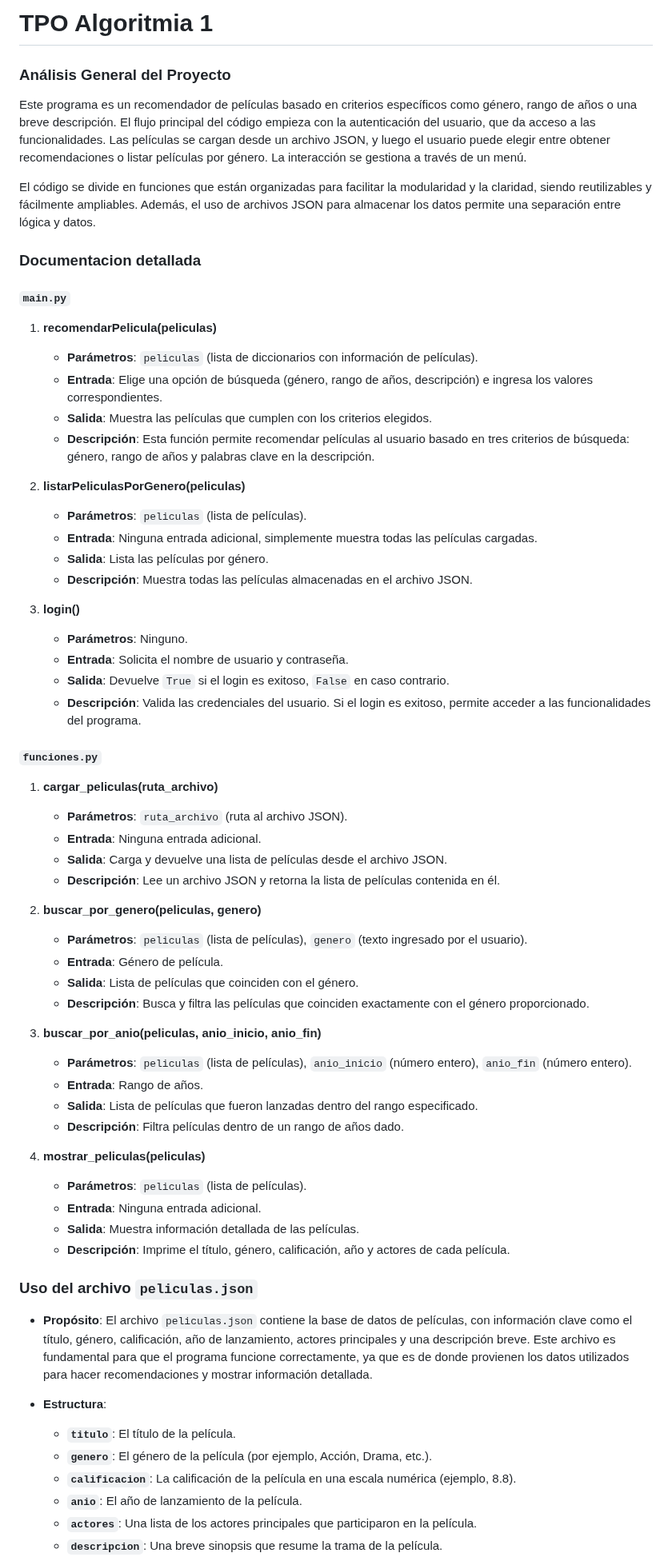
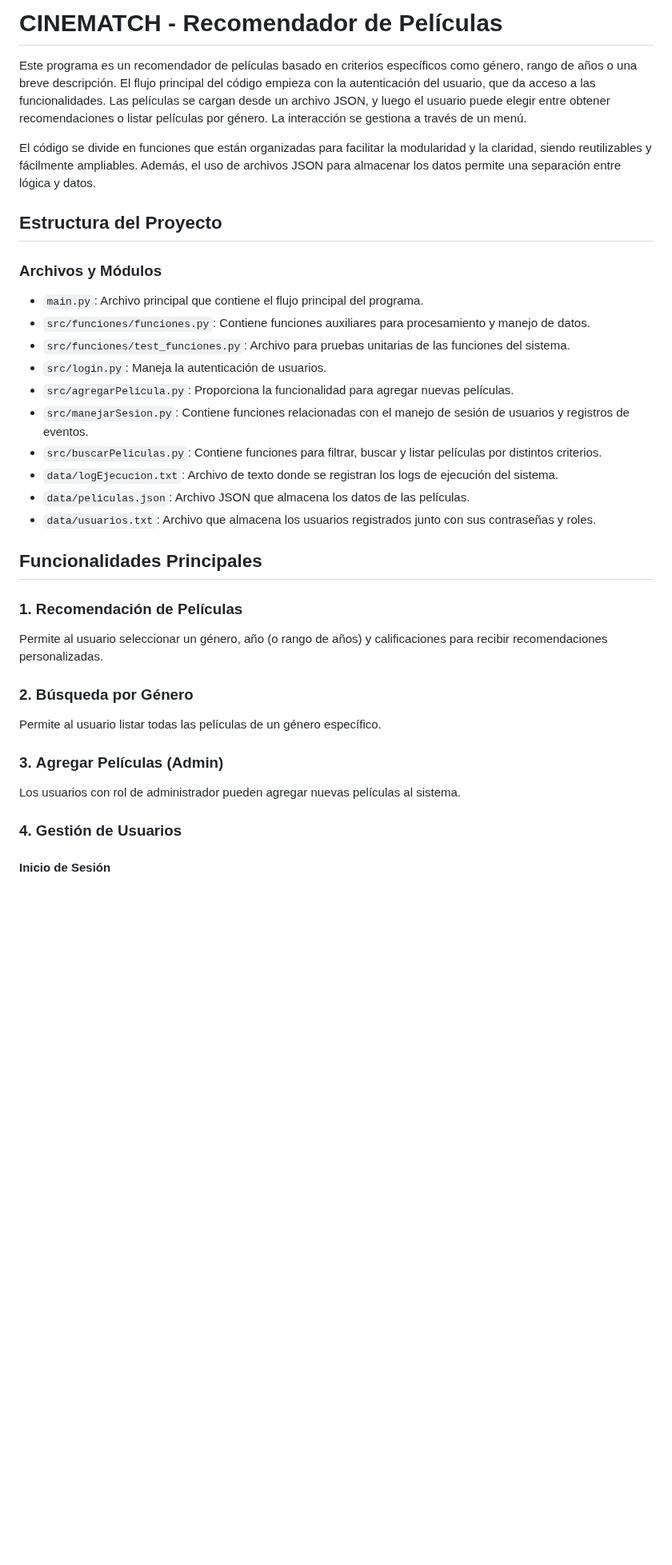
Before and after one commit to Iara-Pou/TPO-Algoritmia-1, a Markdown page: README.md, the part around one of its changes. Shown at 80% size. GitHub-like rendering; blank space fills up the shorter version.

Commit message:
actualiza documentación en el readme.md

```diff
--- a/README.md
+++ b/README.md
@@ -1,65 +1,39 @@
-# TPO Algoritmia 1
- ### Análisis General del Proyecto
+# CINEMATCH - Recomendador de Películas
+
 Este programa es un recomendador de películas basado en criterios específicos como género, rango de años o una breve descripción. El flujo principal del código empieza con la autenticación del usuario, que da acceso a las funcionalidades. Las películas se cargan desde un archivo JSON, y luego el usuario puede elegir entre obtener recomendaciones o listar películas por género. La interacción se gestiona a través de un menú.
 
 El código se divide en funciones que están organizadas para facilitar la modularidad y la claridad, siendo reutilizables y fácilmente ampliables. Además, el uso de archivos JSON para almacenar los datos permite una separación entre lógica y datos.
 
+## Estructura del Proyecto
 
-### Documentacion detallada
+### Archivos y Módulos
 
-#### `main.py`
-1. **recomendarPelicula(peliculas)**
-   - **Parámetros**: `peliculas` (lista de diccionarios con información de películas).
-   - **Entrada**: Elige una opción de búsqueda (género, rango de años, descripción) e ingresa los valores correspondientes.
-   - **Salida**: Muestra las películas que cumplen con los criterios elegidos.
-   - **Descripción**: Esta función permite recomendar películas al usuario basado en tres criterios de búsqueda: género, rango de años y palabras clave en la descripción.
+- `main.py`: Archivo principal que contiene el flujo principal del programa.
+- `src/funciones/funciones.py`: Contiene funciones auxiliares para procesamiento y manejo de datos.
+- `src/funciones/test_funciones.py`: Archivo para pruebas unitarias de las funciones del sistema.
+- `src/login.py`: Maneja la autenticación de usuarios.
+- `src/agregarPelicula.py`: Proporciona la funcionalidad para agregar nuevas películas.
+- `src/manejarSesion.py`: Contiene funciones relacionadas con el manejo de sesión de usuarios y registros de eventos.
+- `src/buscarPeliculas.py`: Contiene funciones para filtrar, buscar y listar películas por distintos criterios.
+- `data/logEjecucion.txt`: Archivo de texto donde se registran los logs de ejecución del sistema.
+- `data/peliculas.json`: Archivo JSON que almacena los datos de las películas.
+- `data/usuarios.txt`: Archivo que almacena los usuarios registrados junto con sus contraseñas y roles.
 
-2. **listarPeliculasPorGenero(peliculas)**
-   - **Parámetros**: `peliculas` (lista de películas).
-   - **Entrada**: Ninguna entrada adicional, simplemente muestra todas las películas cargadas.
-   - **Salida**: Lista las películas por género.
-   - **Descripción**: Muestra todas las películas almacenadas en el archivo JSON.
+## Funcionalidades Principales
 
-3. **login()**
-   - **Parámetros**: Ninguno.
-   - **Entrada**: Solicita el nombre de usuario y contraseña.
-   - **Salida**: Devuelve `True` si el login es exitoso, `False` en caso contrario.
-   - **Descripción**: Valida las credenciales del usuario. Si el login es exitoso, permite acceder a las funcionalidades del programa.
+### 1. **Recomendación de Películas**
 
-#### `funciones.py`
+Permite al usuario seleccionar un género, año (o rango de años) y calificaciones para recibir recomendaciones personalizadas.
 
-1. **cargar_peliculas(ruta_archivo)**
-   - **Parámetros**: `ruta_archivo` (ruta al archivo JSON).
-   - **Entrada**: Ninguna entrada adicional.
-   - **Salida**: Carga y devuelve una lista de películas desde el archivo JSON.
-   - **Descripción**: Lee un archivo JSON y retorna la lista de películas contenida en él.
+### 2. **Búsqueda por Género**
 
-2. **buscar_por_genero(peliculas, genero)**
-   - **Parámetros**: `peliculas` (lista de películas), `genero` (texto ingresado por el usuario).
-   - **Entrada**: Género de película.
-   - **Salida**: Lista de películas que coinciden con el género.
-   - **Descripción**: Busca y filtra las películas que coinciden exactamente con el género proporcionado.
+Permite al usuario listar todas las películas de un género específico.
 
-3. **buscar_por_anio(peliculas, anio_inicio, anio_fin)**
-   - **Parámetros**: `peliculas` (lista de películas), `anio_inicio` (número entero), `anio_fin` (número entero).
-   - **Entrada**: Rango de años.
-   - **Salida**: Lista de películas que fueron lanzadas dentro del rango especificado.
-   - **Descripción**: Filtra películas dentro de un rango de años dado.
+### 3. **Agregar Películas (Admin)**
 
-4. **mostrar_peliculas(peliculas)**
-   - **Parámetros**: `peliculas` (lista de películas).
-   - **Entrada**: Ninguna entrada adicional.
-   - **Salida**: Muestra información detallada de las películas.
-   - **Descripción**: Imprime el título, género, calificación, año y actores de cada película.
+Los usuarios con rol de administrador pueden agregar nuevas películas al sistema.
 
-### Uso del archivo `peliculas.json`
-- **Propósito**: El archivo `peliculas.json` contiene la base de datos de películas, con información clave como el título, género, calificación, año de lanzamiento, actores principales y una descripción breve. Este archivo es fundamental para que el programa funcione correctamente, ya que es de donde provienen los datos utilizados para hacer recomendaciones y mostrar información detallada.
+### 4. **Gestión de Usuarios**
 
-- **Estructura**:
-  - **`titulo`**: El título de la película.
-  - **`genero`**: El género de la película (por ejemplo, Acción, Drama, etc.).
-  - **`calificacion`**: La calificación de la película en una escala numérica (ejemplo, 8.8).
-  - **`anio`**: El año de lanzamiento de la película.
-  - **`actores`**: Una lista de los actores principales que participaron en la película.
-  - **`descripcion`**: Una breve sinopsis que resume la trama de la película.
+#### **Inicio de Sesión**
 
```
Also changed, not shown: other parts of README.md (+151 -4 lines).
